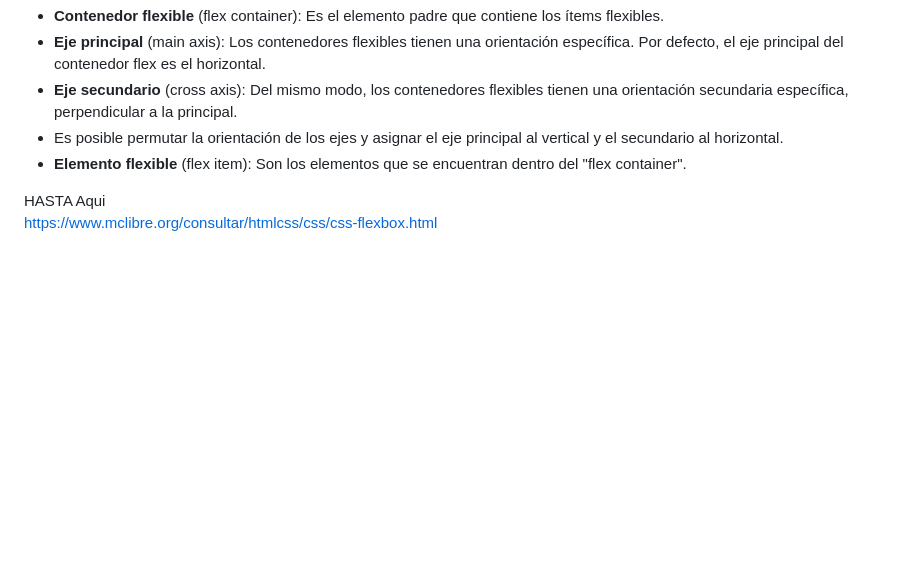
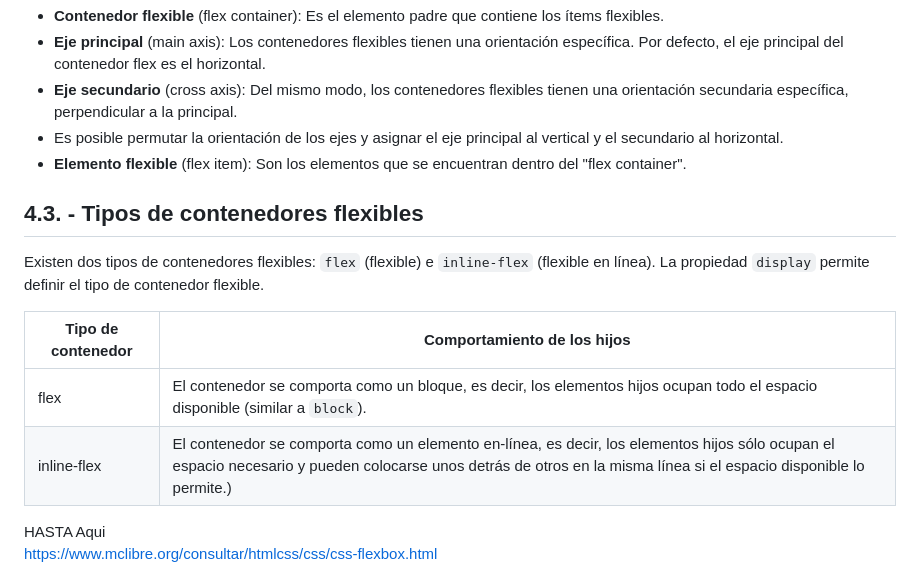
Before and after one commit to javieregeablasco/DIW, a Markdown page: UT. 3 - CSS avanzado/UT. 3.1 - Layout con CSS.md, the part around the change. GitHub-like rendering; blank space fills up the shorter version.

Commit message:
Mar 5, 2025, 5:22 PM

```diff
--- a/UT. 3 - CSS avanzado/UT. 3.1 - Layout con CSS.md
+++ b/UT. 3 - CSS avanzado/UT. 3.1 - Layout con CSS.md
@@ -419,7 +419,13 @@ El <a href="https://www.w3.org/TR/css-flexbox-1/">**W3C**</a> define a esta estr
 - Es posible permutar la orientación de los ejes y asignar el eje principal al vertical y el secundario al horizontal.
 - **Elemento flexible** (flex item): Son los elementos que se encuentran dentro del "flex container".
 
+## 4.3. - Tipos de contenedores flexibles
+Existen dos tipos de contenedores flexibles: `flex` (flexible) e `inline-flex` (flexible en línea). La propiedad `display` permite definir el tipo de contenedor flexible.
 
+|Tipo de contenedor|Comportamiento de los hijos|
+|-|-|
+|flex|El contenedor se comporta como un bloque, es decir, los elementos hijos ocupan todo el espacio disponible (similar a `block`).|
+|inline-flex|El contenedor se comporta como un elemento en-línea, es decir, los elementos hijos sólo ocupan el espacio necesario y pueden colocarse unos detrás de otros en la misma línea si el espacio disponible lo permite.)|
 
 
 HASTA Aqui
```
